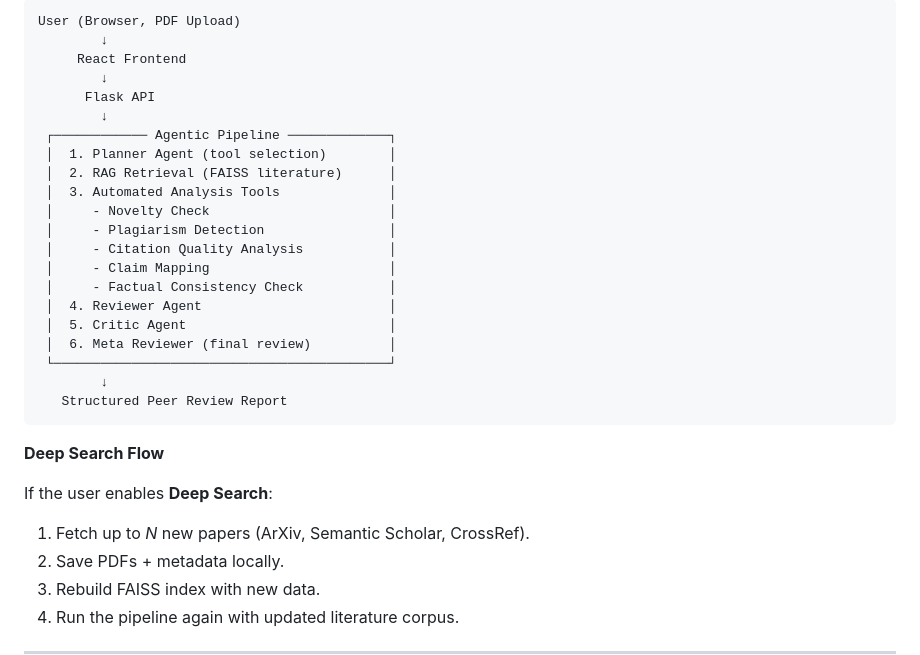
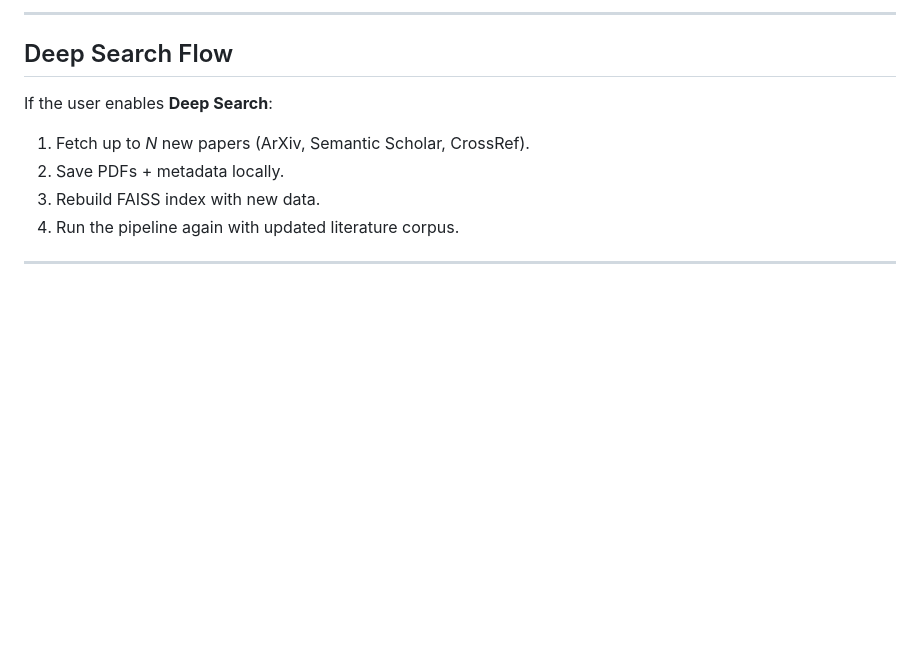
Before and after one commit to BhaveshBhakta/Agentic-Academic-Peer-Review-Assistant, a Markdown page: README.md, the part around one of its changes. Drawn GitHub-style; blank space fills up the shorter version.

````diff
--- a/README.md
+++ b/README.md
@@ -124,29 +126,7 @@ npm run dev
 
-```
-User (Browser, PDF Upload)
-        ↓
-     React Frontend
-        ↓
-      Flask API
-        ↓
- ┌──────────── Agentic Pipeline ─────────────┐
- │  1. Planner Agent (tool selection)        │
- │  2. RAG Retrieval (FAISS literature)      │
- │  3. Automated Analysis Tools              │
- │     - Novelty Check                       │
- │     - Plagiarism Detection                │
- │     - Citation Quality Analysis           │
- │     - Claim Mapping                       │
- │     - Factual Consistency Check           │
- │  4. Reviewer Agent                        │
- │  5. Critic Agent                          │
- │  6. Meta Reviewer (final review)          │
- └───────────────────────────────────────────┘
-        ↓
-   Structured Peer Review Report
-```
+---
 
-**Deep Search Flow**
+## Deep Search Flow
 
 If the user enables **Deep Search**:
 
````
Also changed, not shown: other parts of README.md (+3 -1 lines).
